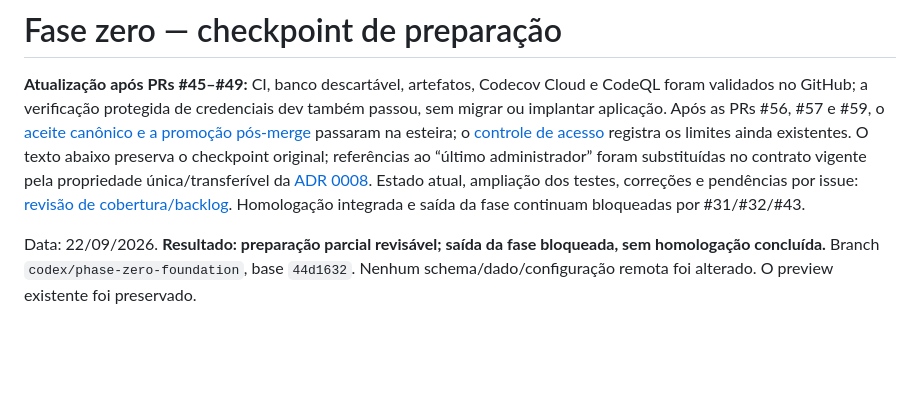
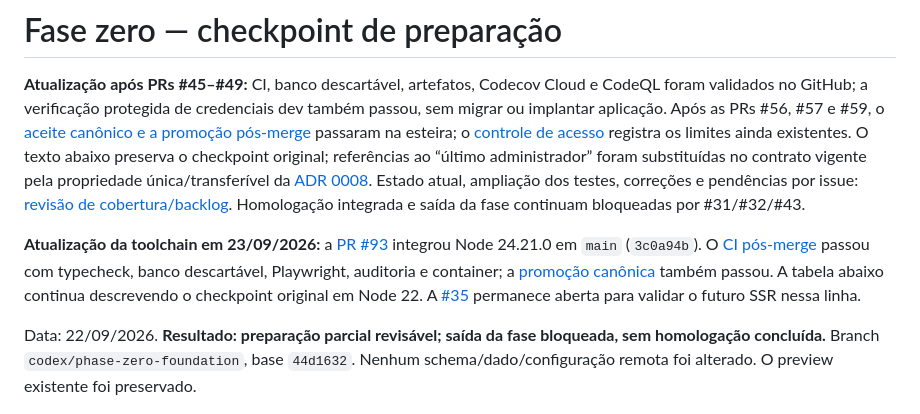
Before and after one commit to IgnisDevNE/CircuitoNE, a Markdown page: docs/reviews/phase-0.md, the part around the change. Drawn GitHub-style; blank space fills up the shorter version.

Commit message:
Record Node 24 phase-zero review evidence (#94)
Co-authored-by: ignisdevne[bot] <332310975+ignisdevne[bot]@users.noreply.github.com>

```diff
--- a/docs/reviews/phase-0.md
+++ b/docs/reviews/phase-0.md
@@ -1,6 +1,8 @@
 # Fase zero — checkpoint de preparação
 
 **Atualização após PRs #45–#49:** CI, banco descartável, artefatos, Codecov Cloud e CodeQL foram validados no GitHub; a verificação protegida de credenciais dev também passou, sem migrar ou implantar aplicação. Após as PRs #56, #57 e #59, o [aceite canônico e a promoção pós-merge](../controls/change-control.md) passaram na esteira; o [controle de acesso](../controls/access-control.md) registra os limites ainda existentes. O texto abaixo preserva o checkpoint original; referências ao “último administrador” foram substituídas no contrato vigente pela propriedade única/transferível da [ADR 0008](../decisions/0008-collective-permission-profiles.md). Estado atual, ampliação dos testes, correções e pendências por issue: [revisão de cobertura/backlog](coverage-backlog-2026-09-22.md). Homologação integrada e saída da fase continuam bloqueadas por #31/#32/#43.
+
+**Atualização da toolchain em 23/09/2026:** a [PR #93](https://github.com/IgnisDevNE/CircuitoNE/pull/93) integrou Node 24.21.0 em `main` (`3c0a94b`). O [CI pós-merge](https://github.com/IgnisDevNE/CircuitoNE/actions/runs/35939124272) passou com typecheck, banco descartável, Playwright, auditoria e container; a [promoção canônica](https://github.com/IgnisDevNE/CircuitoNE-QA/actions/runs/35939270368) também passou. A tabela abaixo continua descrevendo o checkpoint original em Node 22. A [#35](https://github.com/IgnisDevNE/CircuitoNE/issues/35) permanece aberta para validar o futuro SSR nessa linha.
 
 Data: 22/09/2026. **Resultado: preparação parcial revisável; saída da fase bloqueada, sem homologação concluída.** Branch `codex/phase-zero-foundation`, base `44d1632`. Nenhum schema/dado/configuração remota foi alterado. O preview existente foi preservado.
 
```
